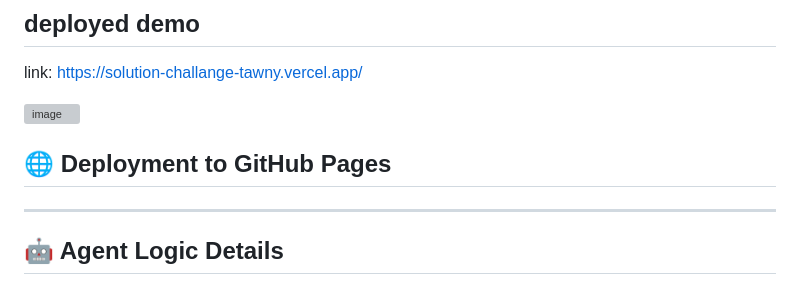
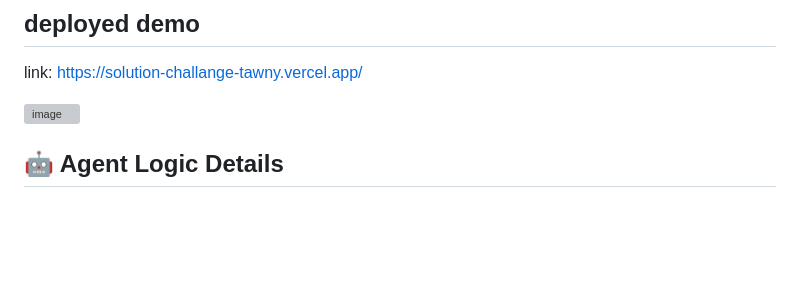
Before and after one commit to niyati10000/solution_challange, a Markdown page: README.md, the part around the change. Drawn GitHub-style; blank space fills up the shorter version; grey boxes are pictures that could not be loaded.

```diff
--- a/README.md
+++ b/README.md
@@ -97,10 +97,6 @@ link:  https://solution-challange-tawny.vercel.app/
 
 <img width="1908" height="859" alt="image" src="https://github.com/user-attachments/assets/144b39b8-92ab-4927-80fd-cbaebf6fefaa" />
 
-## 🌐 Deployment to GitHub Pages
-
-
----
 
 ## 🤖 Agent Logic Details
 - **Monitor Agent**: Constantly listens for "High Risk" events. It uses a threshold-based logic to avoid noise.
```
